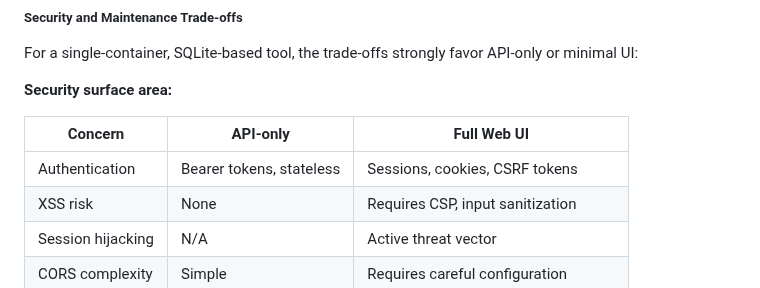
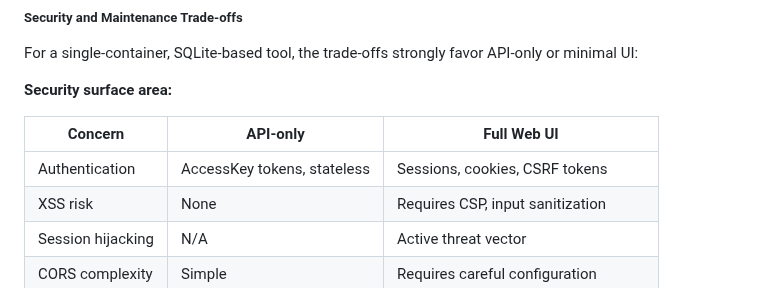
Before and after one commit to sipico/bunny-api-proxy, a Markdown page: .claude/dev/UI_RESEARCH.md, the part around the change. GitHub-like rendering.

Commit message:
docs: Fix Bearer → AccessKey in UI research document
Consistency fix: use AccessKey terminology throughout.

https://claude.ai/code/session_01TnxLToEWpqWgz7YFGmLAC4

```diff
--- a/.claude/dev/UI_RESEARCH.md
+++ b/.claude/dev/UI_RESEARCH.md
@@ -178,7 +178,7 @@ For a single-container, SQLite-based tool, the trade-offs strongly favor API-onl
 
 | Concern | API-only | Full Web UI |
 |---------|----------|-------------|
-| Authentication | Bearer tokens, stateless | Sessions, cookies, CSRF tokens |
+| Authentication | AccessKey tokens, stateless | Sessions, cookies, CSRF tokens |
 | XSS risk | None | Requires CSP, input sanitization |
 | Session hijacking | N/A | Active threat vector |
 | CORS complexity | Simple | Requires careful configuration |
```
